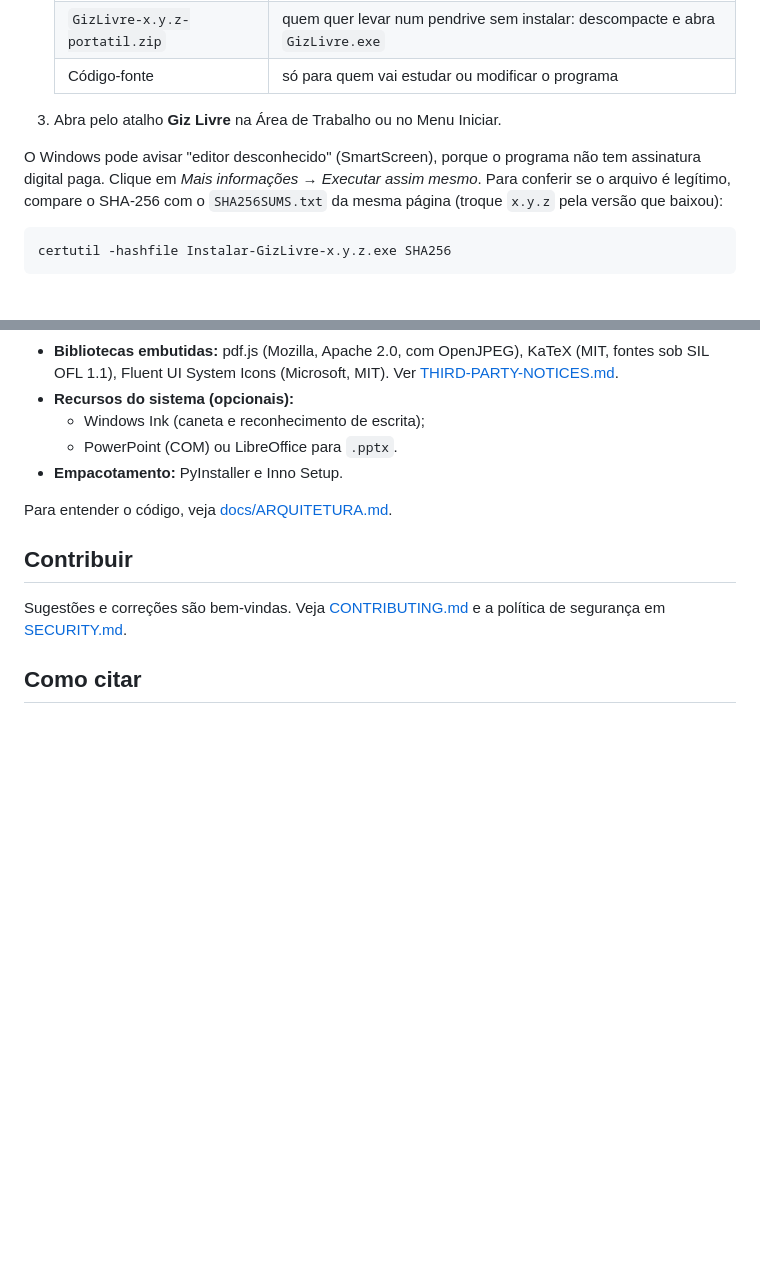
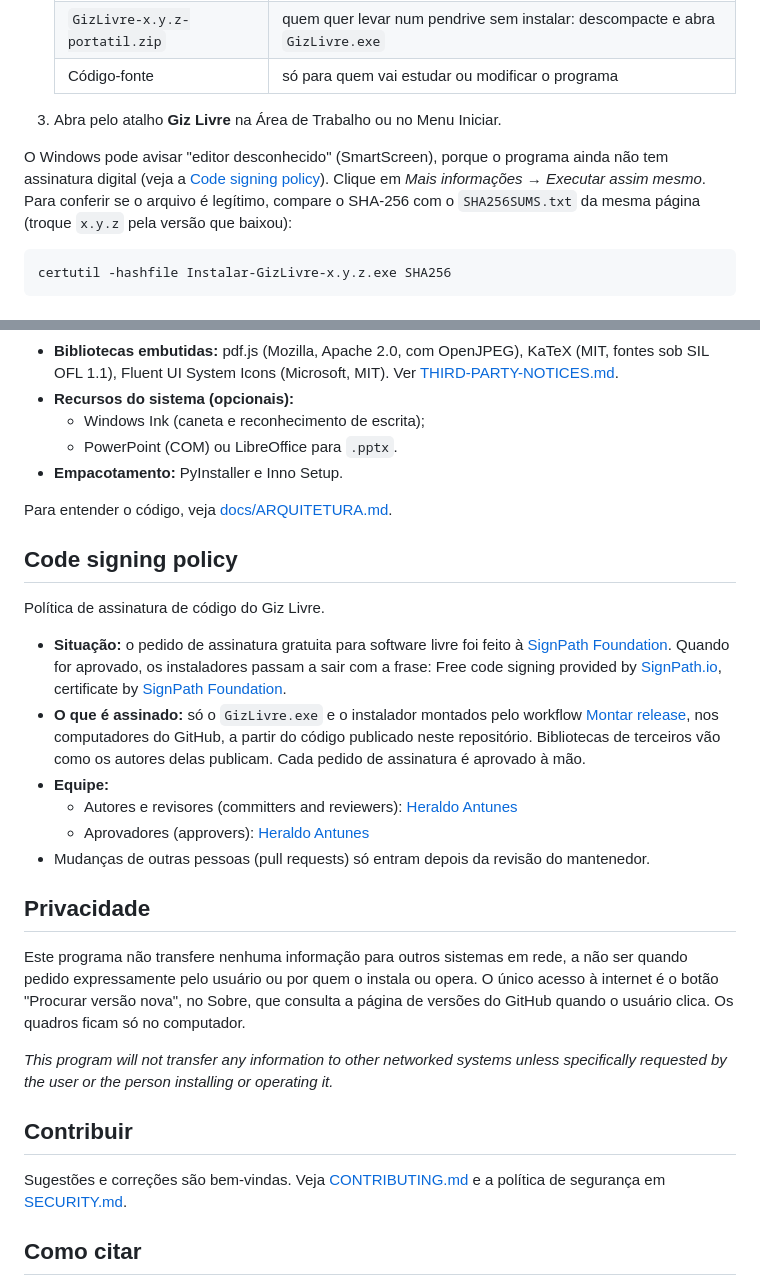
Before and after one commit to HeraldoAntunes/giz-livre, a Markdown page: README.md, 2 parts joined by grey strips. Drawn GitHub-style; blank space fills up the shorter version.

Commit message:
README: Code signing policy e Privacidade
Seções pedidas pela SignPath Foundation para o pedido de assinatura gratuita
de software livre (situação do pedido, o que é assinado, equipe, aprovação
manual) e a declaração de privacidade. O aviso do SmartScreen aponta para a
política.

Assisted-by: Claude:claude-opus-5-5

````diff
--- a/README.md
+++ b/README.md
@@ -51,8 +51,8 @@ programa é gratuito e não tem assinatura paga). Versões anteriores e a confer
 
 3. Abra pelo atalho **Giz Livre** na Área de Trabalho ou no Menu Iniciar.
 
-O Windows pode avisar "editor desconhecido" (SmartScreen), porque o programa não tem assinatura digital paga. Clique em
-*Mais informações → Executar assim mesmo*. Para conferir se o arquivo é legítimo, compare o SHA-256 com o
+O Windows pode avisar "editor desconhecido" (SmartScreen), porque o programa ainda não tem assinatura digital (veja a
+[Code signing policy](#code-signing-policy)). Clique em *Mais informações → Executar assim mesmo*. Para conferir se o arquivo é legítimo, compare o SHA-256 com o
 `SHA256SUMS.txt` da mesma página (troque `x.y.z` pela versão que baixou):
 ```bash
 certutil -hashfile Instalar-GizLivre-x.y.z.exe SHA256
@@ -211,6 +211,30 @@ conferir o SHA-256. Alertas de "editor desconhecido" acontecem porque não há a
 
 Para entender o código, veja [docs/ARQUITETURA.md](docs/ARQUITETURA.md).
 
+## Code signing policy
+
+Política de assinatura de código do Giz Livre.
+
+- **Situação:** o pedido de assinatura gratuita para software livre foi feito à [SignPath Foundation](https://signpath.org).
+  Quando for aprovado, os instaladores passam a sair com a frase: Free code signing provided by
+  [SignPath.io](https://about.signpath.io), certificate by [SignPath Foundation](https://signpath.org).
+- **O que é assinado:** só o `GizLivre.exe` e o instalador montados pelo workflow
+  [Montar release](.github/workflows/montar-release.yml), nos computadores do GitHub, a partir do código publicado neste
+  repositório. Bibliotecas de terceiros vão como os autores delas publicam. Cada pedido de assinatura é aprovado à mão.
+- **Equipe:**
+  - Autores e revisores (committers and reviewers): [Heraldo Antunes](https://github.com/HeraldoAntunes)
+  - Aprovadores (approvers): [Heraldo Antunes](https://github.com/HeraldoAntunes)
+- Mudanças de outras pessoas (pull requests) só entram depois da revisão do mantenedor.
+
+## Privacidade
+
+Este programa não transfere nenhuma informação para outros sistemas em rede, a não ser quando pedido expressamente
+pelo usuário ou por quem o instala ou opera. O único acesso à internet é o botão "Procurar versão nova", no Sobre, que
+consulta a página de versões do GitHub quando o usuário clica. Os quadros ficam só no computador.
+
+*This program will not transfer any information to other networked systems unless specifically requested by the user or
+the person installing or operating it.*
+
 ## Contribuir
 Sugestões e correções são bem-vindas. Veja [CONTRIBUTING.md](.github/CONTRIBUTING.md) e a política de segurança em
 [SECURITY.md](.github/SECURITY.md).
````
